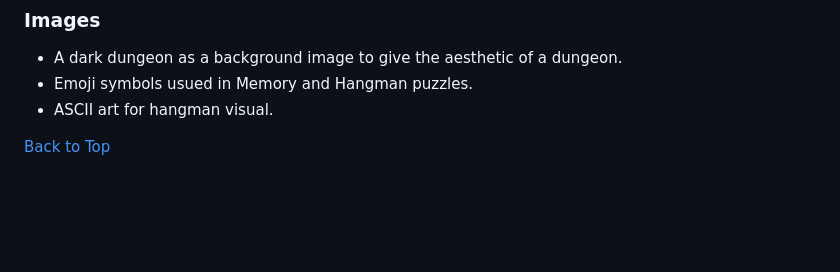
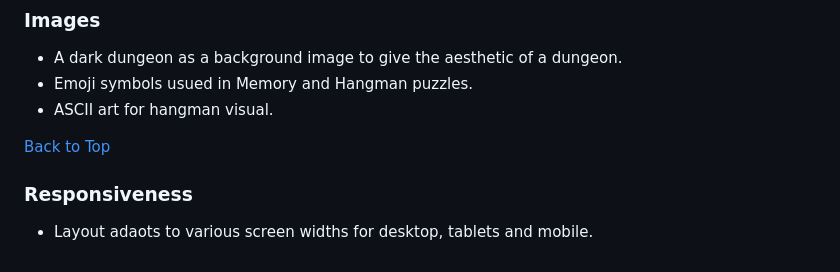
Before and after one commit to MicahIndigo/escape-dungeon-js-game, a Markdown page: README.md, the part around the change. GitHub-like rendering; blank space fills up the shorter version.

Commit message:
Add responsiveness section to readme

```diff
--- a/README.md
+++ b/README.md
@@ -133,3 +133,6 @@ Escape Dungeon is a story-driven, multi-puzzle game where your goal is to escape
 - ASCII art for hangman visual.
 
 [Back to Top](#contents)
+
+### Responsiveness
+- Layout adaots to various screen widths for desktop, tablets and mobile.
```
